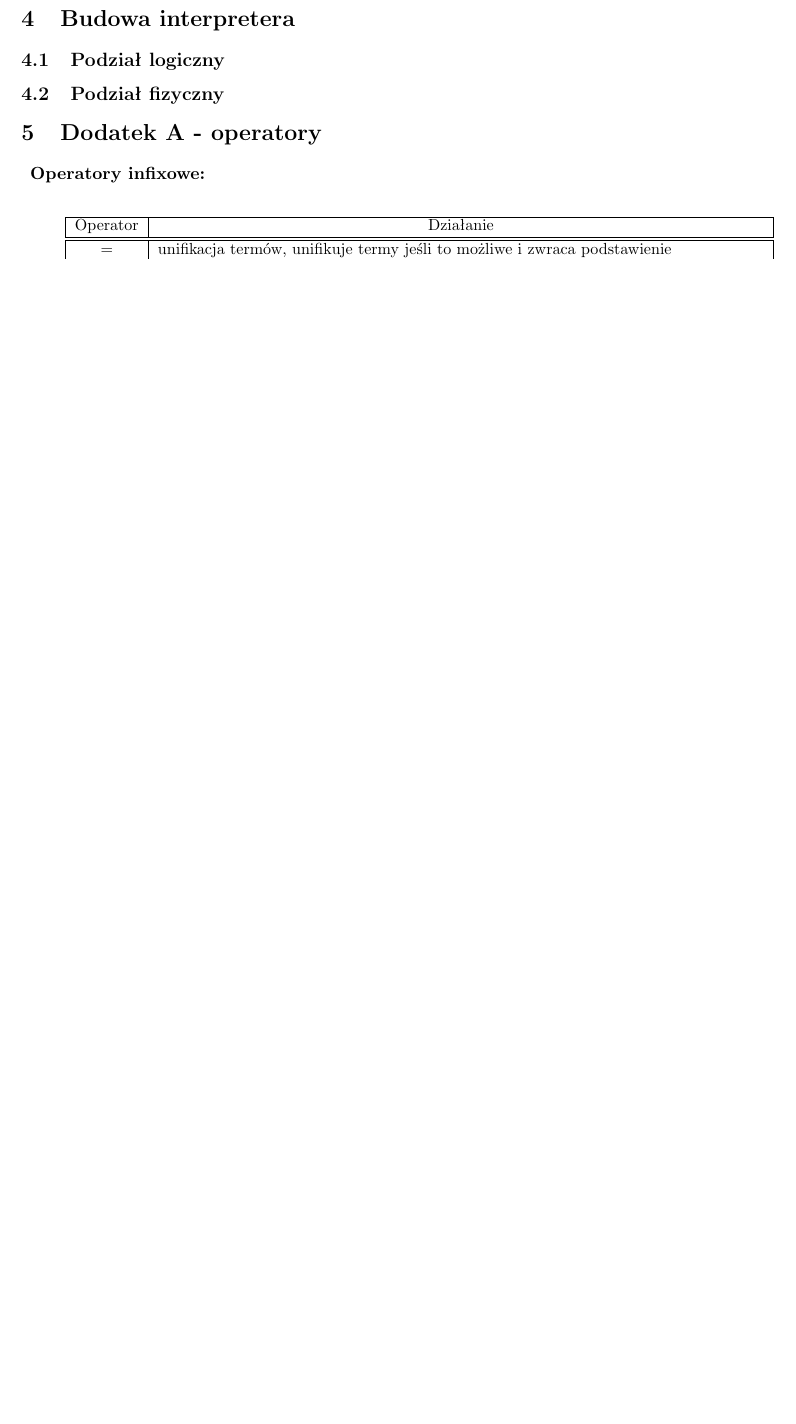
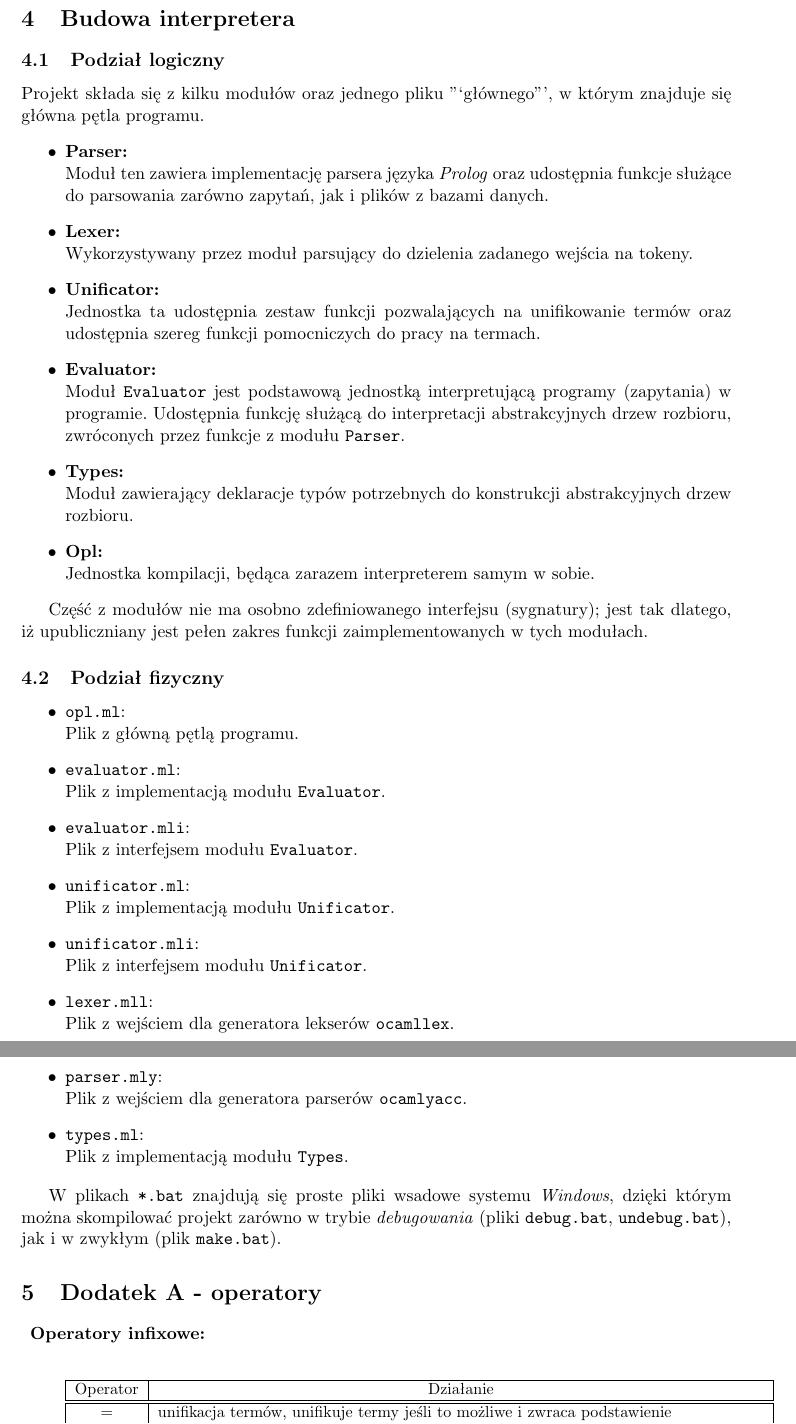
Before and after one commit to simon600/prologinterp, a LaTeX document (opl/doc/doc.tex): part of page 4 of 6 before the commit and two parts of pages 4 and 5 of 7 after it, the two joined at a grey line, cut so that both start at the same text, the shorter picture padded with empty space. Compiled offline with pdfLaTeX; the source files are stored in an older character set and shown here as Unicode.

Commit message:
tests moved to /bin/tests compiling to /bin doc updated

```diff
--- a/opl/doc/doc.tex
+++ b/opl/doc/doc.tex
@@ -68,7 +68,51 @@
 
 \section{Budowa interpretera}
 	\subsection{Podział logiczny}
+		Projekt składa się z kilku modułów oraz jednego pliku "`głównego"', w którym znajduje się główna pętla programu.
+		\begin{itemize}
+			\item \textbf{Parser:}\\
+				Moduł ten zawiera implementację parsera języka \textit{Prolog} oraz udostępnia funkcje służące do parsowania zarówno zapytań,
+				jak i plików z bazami danych.
+			\item \textbf{Lexer:}\\
+			  Wykorzystywany przez moduł parsujący do dzielenia zadanego wejścia na tokeny.
+			\item \textbf{Unificator:}\\
+			  Jednostka ta udostępnia zestaw funkcji pozwalających na unifikowanie termów oraz udostępnia szereg funkcji pomocniczych
+			  do pracy na termach.
+			\item \textbf{Evaluator:}\\
+				Moduł \texttt{Evaluator} jest podstawową jednostką interpretującą programy (zapytania) w programie. Udostępnia funkcję
+				służącą do interpretacji abstrakcyjnych drzew rozbioru, zwróconych przez funkcje z modułu \texttt{Parser}.
+			\item \textbf{Types:}\\
+			  Moduł zawierający deklaracje typów potrzebnych do konstrukcji abstrakcyjnych drzew rozbioru.
+			\item \textbf{Opl:}\\
+			  Jednostka kompilacji, będąca zarazem interpreterem samym w sobie.
+		\end{itemize}
+
+	Część z modułów nie ma osobno zdefiniowanego interfejsu (sygnatury); jest tak dlatego, iż upubliczniany jest pełen zakres funkcji
+	zaimplementowanych w tych modułach.
+
 	\subsection{Podział fizyczny}
+		\begin{itemize}
+			\item \texttt{opl.ml}:\\
+				Plik z główną pętlą programu.
+			\item \texttt{evaluator.ml}:\\
+				Plik z implementacją modułu \texttt{Evaluator}.
+			\item \texttt{evaluator.mli}:\\
+				Plik z interfejsem modułu \texttt{Evaluator}.
+			\item \texttt{unificator.ml}:\\
+				Plik z implementacją modułu \texttt{Unificator}.
+			\item \texttt{unificator.mli}:\\
+				Plik z interfejsem modułu \texttt{Unificator}.
+			\item \texttt{lexer.mll}:\\
+				Plik z wejściem dla generatora lekserów \texttt{ocamllex}.
+			\item \texttt{parser.mly}:\\
+				Plik z wejściem dla generatora parserów \texttt{ocamlyacc}.
+			\item \texttt{types.ml}:\\
+				Plik z implementacją modułu \texttt{Types}.
+		\end{itemize}
+
+		W plikach \texttt{*.bat} znajdują się proste pliki wsadowe systemu \textit{Windows}, dzięki którym można
+		skompilować projekt zarówno w trybie \textit{debugowania} (pliki \texttt{debug.bat}, \texttt{undebug.bat}), jak
+		i w zwykłym (plik \texttt{make.bat}).
 
 \section{Dodatek A - operatory}
 	\begin{description}
```
Also changed, not shown: opl/doc/doc.tex (5 more changed lines), 9 other files.
